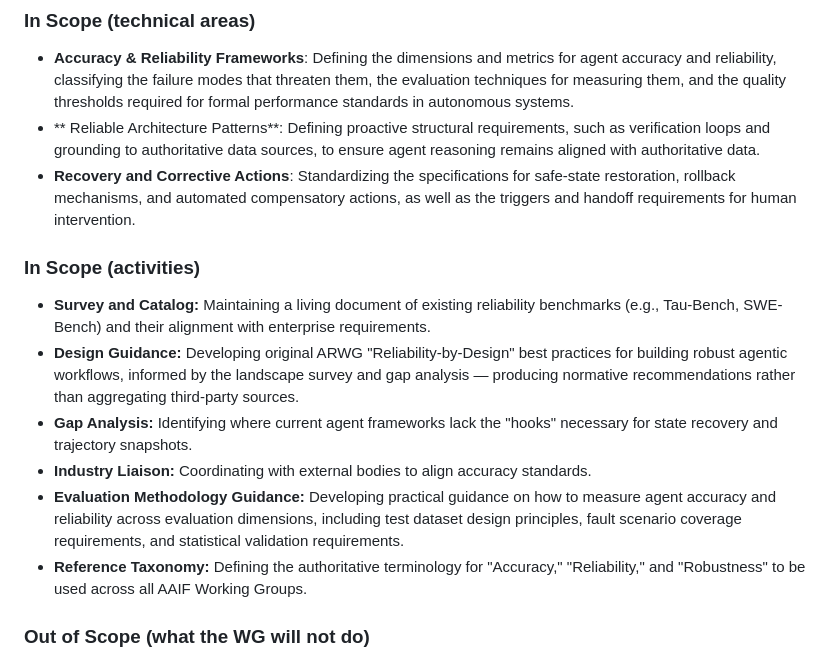
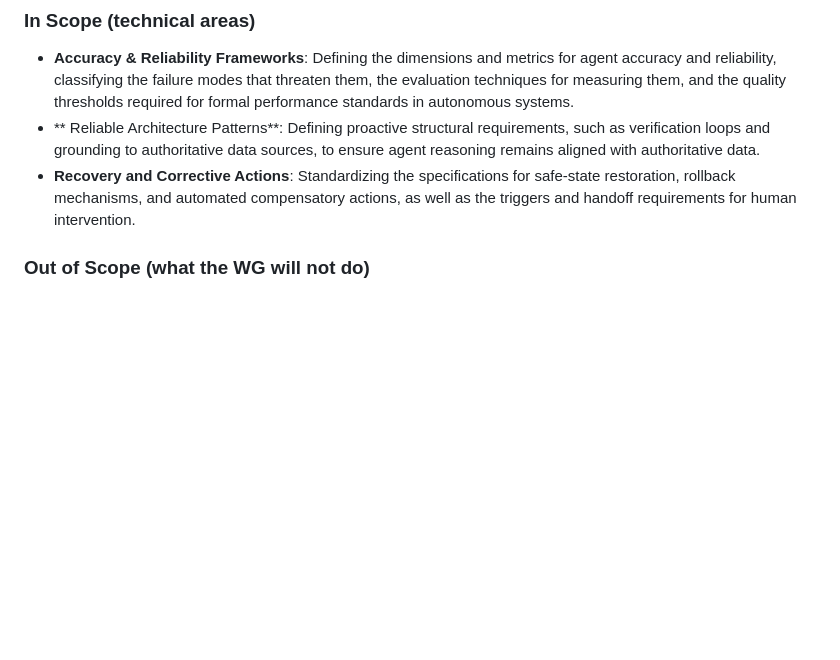
Before and after one commit to aaif/wg-accuracy-and-reliability, a Markdown page: wg-charter/charter.md, the part around the change. GitHub-like rendering; blank space fills up the shorter version.

Commit message:
Apply suggestion from @CasperGN

```diff
--- a/wg-charter/charter.md
+++ b/wg-charter/charter.md
@@ -42,14 +42,6 @@ This Working Group was formed to address the gap in understanding, measuring, an
 - ** Reliable Architecture Patterns**: Defining proactive structural requirements, such as verification loops and grounding to authoritative data sources, to ensure agent reasoning remains aligned with authoritative data.
 - **Recovery and Corrective Actions**: Standardizing the specifications for safe-state restoration, rollback mechanisms, and automated compensatory actions, as well as the triggers and handoff requirements for human intervention.
 
-### In Scope (activities)
-
-- **Survey and Catalog:** Maintaining a living document of existing reliability benchmarks (e.g., Tau-Bench, SWE-Bench) and their alignment with enterprise requirements.
-- **Design Guidance:** Developing original ARWG "Reliability-by-Design" best practices for building robust agentic workflows, informed by the landscape survey and gap analysis — producing normative recommendations rather than aggregating third-party sources.
-- **Gap Analysis:** Identifying where current agent frameworks lack the "hooks" necessary for state recovery and trajectory snapshots.
-- **Industry Liaison:** Coordinating with external bodies to align accuracy standards.
-- **Evaluation Methodology Guidance:** Developing practical guidance on how to measure agent accuracy and reliability across evaluation dimensions, including test dataset design principles, fault scenario coverage requirements, and statistical validation requirements.
-- **Reference Taxonomy:** Defining the authoritative terminology for "Accuracy," "Reliability," and "Robustness" to be used across all AAIF Working Groups.
 
 ### Out of Scope (what the WG will not do)
 
```
